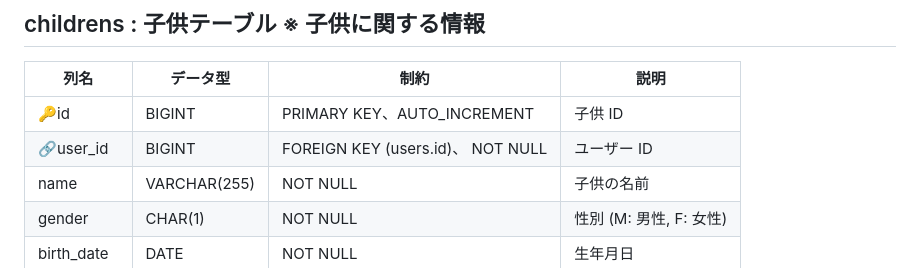
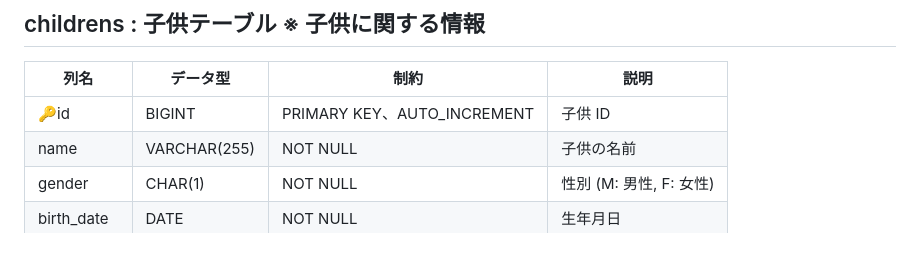
Before and after one commit to OBookBook/Original-Product-BabySuke, a Markdown page: documents/DB_DESIGN.md, the part around the change. Rendered like a GitHub page.

Commit message:
refactor | childrens table

```diff
--- a/documents/DB_DESIGN.md
+++ b/documents/DB_DESIGN.md
@@ -22,7 +22,6 @@
 | 列名       | データ型     | 制約                              | 説明                    |
 | ---------- | ------------ | --------------------------------- | ----------------------- |
 | 🔑id       | BIGINT       | PRIMARY KEY、AUTO_INCREMENT       | 子供 ID                 |
-| 🔗user_id  | BIGINT       | FOREIGN KEY (users.id)、 NOT NULL | ユーザー ID             |
 | name       | VARCHAR(255) | NOT NULL                          | 子供の名前              |
 | gender     | CHAR(1)      | NOT NULL                          | 性別 (M: 男性, F: 女性) |
 | birth_date | DATE         | NOT NULL                          | 生年月日                |
```
